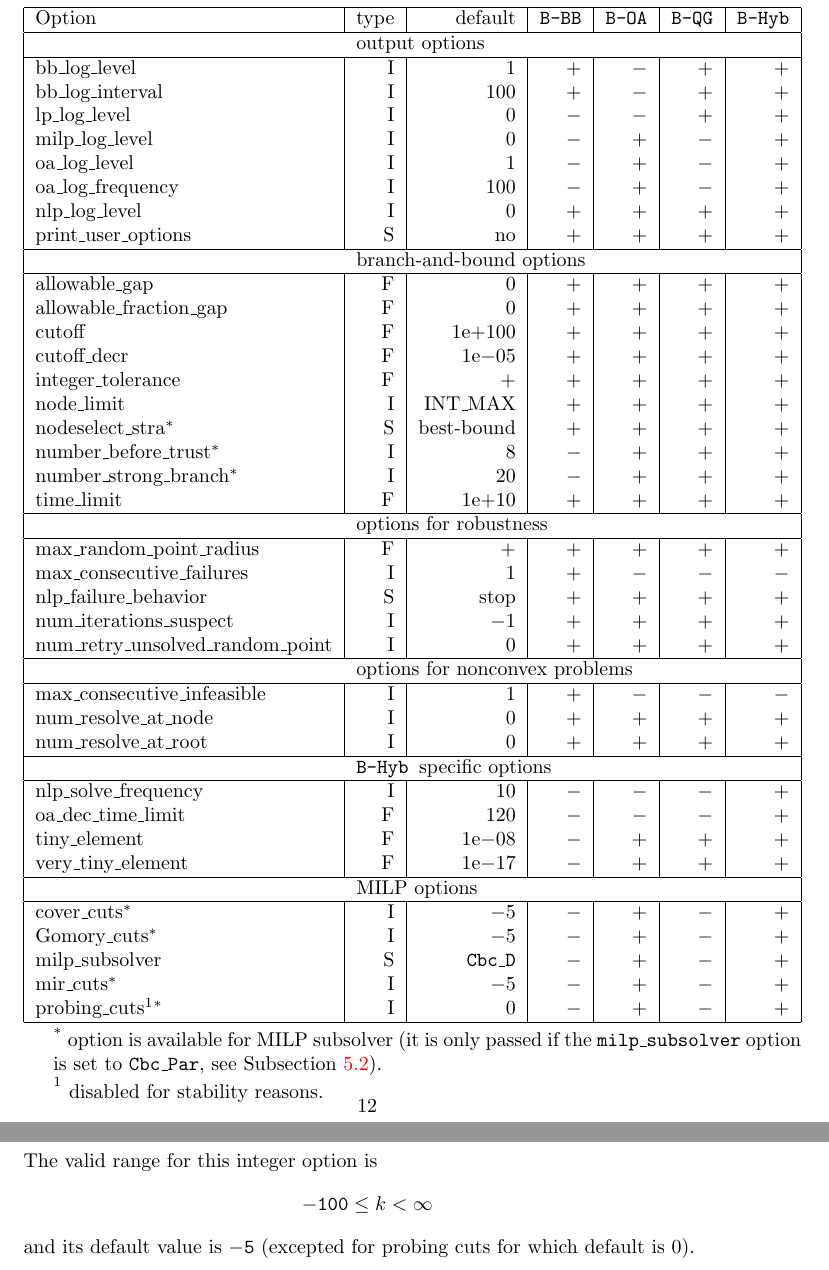
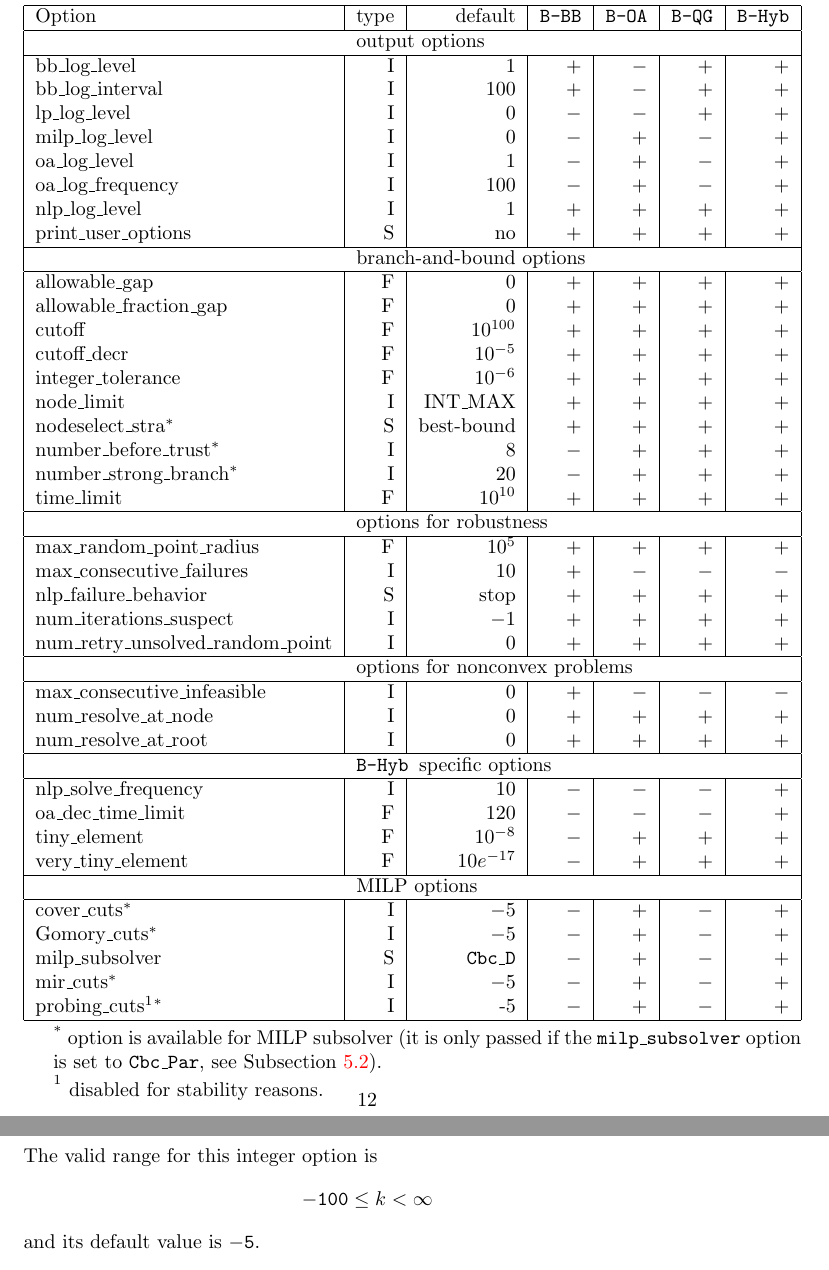
Before and after one commit to coin-or/Bonmin, a LaTeX document (Bonmin/doc/BONMIN_UsersManual.tex, which reads Bonmin/doc/BOUM_options.tex, Bonmin/doc/options.tex): two parts of pages 12 and 23 of 23, joined at a grey line, cut so that both start at the same text. The pictures show the PDF file Bonmin/doc/BONMIN_UsersManual.pdf that the author committed with the source.

Commit message:
Included correction in documentation suggested by Claudia

```diff
--- a/Bonmin/doc/BOUM_options.tex
+++ b/Bonmin/doc/BOUM_options.tex
@@ -105,33 +105,33 @@ lp\_log\_level & I & 0 & $-$ & $-$ & + & +\\
 milp\_log\_level & I &  0 & $-$ &  + & $-$ & +\\
 oa\_log\_level & I & 1 & $-$ &  + & $-$ & +\\
 oa\_log\_frequency & I & 100 & $ - $ & $+$ & $-$ & $+$\\
-nlp\_log\_level & I & 0 & +&  + & + & +\\
+nlp\_log\_level & I & 1 & +&  + & + & +\\
 print\_user\_options & S & no & + & + & + & +\\
 \hline
 \multicolumn{1}{|c}{} & \multicolumn{6}{l|}{branch-and-bound options}\\
 \hline
 allowable\_gap  & F & 0 & + & + & + & +\\
 allowable\_fraction\_gap & F & 0& +& + & +& +\\
-cutoff & F& 1e+100 &  + & +& +& +\\
-cutoff\_decr & F & 1e$-$05 & + & + & + & +\\
-integer\_tolerance & F & + &  + & + & + & +\\
+cutoff & F& $10^{100}$ &  + & +& +& +\\
+cutoff\_decr & F & $10^{-5}$ & + & + & + & +\\
+integer\_tolerance & F & $10^{-6}$ &  + & + & + & +\\
 node\_limit & I & INT\_MAX &  + & +& + & + \\
 nodeselect\_stra$^*$ & S & best-bound & + & + & +& +\\
 number\_before\_trust$^*$ & I & 8 & $-$ & + & + & +\\
 number\_strong\_branch$^*$ & I & 20 & $-$ & + & + &+ \\
-time\_limit & F & 1e+10 & + & + & + & +\\
+time\_limit & F & $10^{10}$ & + & + & + & +\\
 \hline
 \multicolumn{1}{|c}{} & \multicolumn{6}{l|}{options for robustness}\\
 \hline
-max\_random\_point\_radius & F &+  &+ &+ &+ &+\\
-max\_consecutive\_failures & I & 1 & + & $-$ & $-$ & $-$\\
+max\_random\_point\_radius & F & $10^5$  &+ &+ &+ &+\\
+max\_consecutive\_failures & I & 10 & + & $-$ & $-$ & $-$\\
 nlp\_failure\_behavior & S & stop   & + & + & + & + \\
 num\_iterations\_suspect & I & $-$1 & + & + & + & + \\
 num\_retry\_unsolved\_random\_point & I & 0 & + & + & + & + \\
 \hline
 \multicolumn{1}{|c}{} & \multicolumn{6}{l|}{options for nonconvex problems}\\
 \hline
-max\_consecutive\_infeasible & I & 1 & + & $-$ & $-$ & $-$\\
+max\_consecutive\_infeasible & I & 0 & + & $-$ & $-$ & $-$\\
 num\_resolve\_at\_node & I & 0 & + & +  & + & + \\
 num\_resolve\_at\_root & I & 0& + & + & + & +  \\
 \hline
@@ -139,8 +139,8 @@ num\_resolve\_at\_root & I & 0& + & + & + & +  \\
 \hline
 nlp\_solve\_frequency & I & 10 & $-$ & $-$ & $-$ & +\\
 oa\_dec\_time\_limit & F& 120 & $-$ & $-$ & $-$ & +\\
-tiny\_element & F & 1e$-$08 & $-$ & + & + & + \\
-very\_tiny\_element & F & 1e$-$17 & $-$ & + & + & + \\
+tiny\_element & F & $10^{-8}$ & $-$ & + & + & + \\
+very\_tiny\_element & F & $10e^{-17}$ & $-$ & + & + & + \\
 \hline
 \multicolumn{1}{|c}{} & \multicolumn{6}{l|}{MILP options}\\
 \hline
@@ -148,7 +148,7 @@ cover\_cuts$^*$  & I & $-$5 & $-$ & + & $-$ & +\\
 Gomory\_cuts$^*$ & I & $-$5 & $-$ &  + & $-$ & + \\
 milp\_subsolver &S & {\tt Cbc\_D} & $-$ & + & $-$ & + \\
 mir\_cuts$^*$  & I & $-$5 & $-$  & + & $-$ &+\\
-probing\_cuts$^1$$^*$  & I & 0 & $-$ & + & $-$ & +\\
+probing\_cuts$^1$$^*$  & I & -5 & $-$ & + & $-$ & +\\
 \hline
 \end{tabular}
 \begin{tablenotes}
--- a/Bonmin/doc/options.tex
+++ b/Bonmin/doc/options.tex
@@ -406,5 +406,4 @@ enough are generated at the root node,
 \end{itemize}
  The valid range for this integer option is
 $${\tt -100} \le k <  \infty$$
-and its default value is ${\tt -5}$ (excepted for probing
-cuts for which default is 0).
+and its default value is ${\tt -5}$.
```
Also changed, not shown: Bonmin/doc/BONMIN_UsersManual.pdf, Bonmin/doc/options.tex (10 more changed lines).
